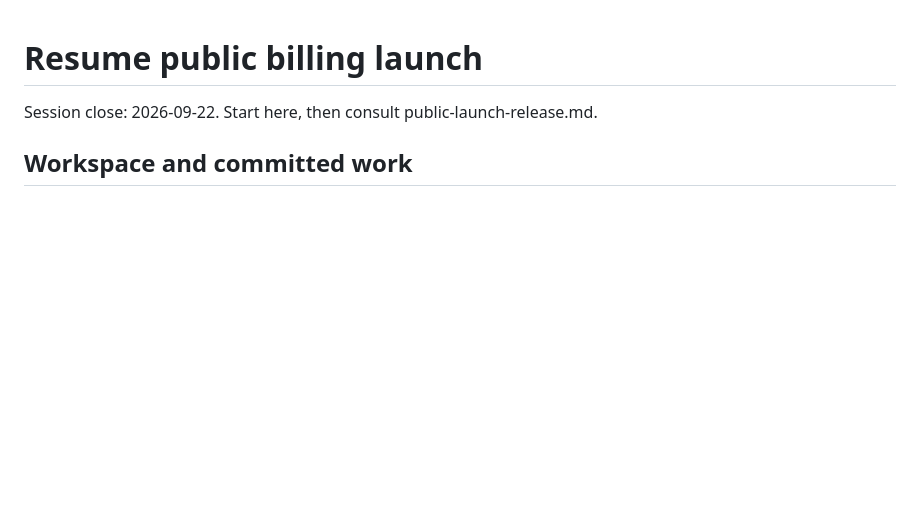
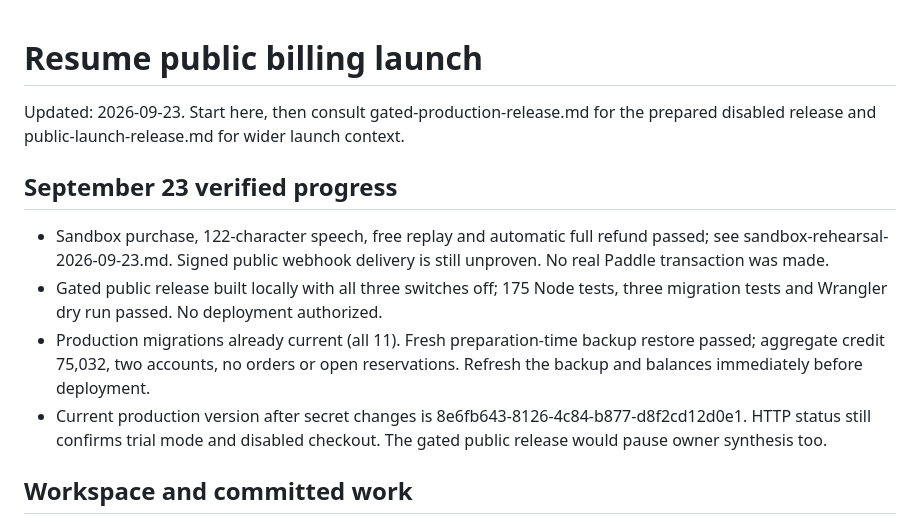
Before and after one commit to n6s/paste2speech, a Markdown page: docs/launch-handoff.md, the part around the change. GitHub-like rendering; blank space fills up the shorter version.

Commit message:
docs: prepare gated production deployment and recovery procedure

```diff
--- a/docs/launch-handoff.md
+++ b/docs/launch-handoff.md
@@ -1,6 +1,21 @@
 # Resume public billing launch
 
-Session close: 2026-09-22. Start here, then consult public-launch-release.md.
+Updated: 2026-09-23. Start here, then consult gated-production-release.md for the
+prepared disabled release and public-launch-release.md for wider launch context.
+
+## September 23 verified progress
+
+- Sandbox purchase, 122-character speech, free replay and automatic full refund
+  passed; see sandbox-rehearsal-2026-09-23.md. Signed public webhook delivery is
+  still unproven. No real Paddle transaction was made.
+- Gated public release built locally with all three switches off; 175 Node tests,
+  three migration tests and Wrangler dry run passed. No deployment authorized.
+- Production migrations already current (all 11). Fresh preparation-time backup
+  restore passed; aggregate credit 75,032, two accounts, no orders or open
+  reservations. Refresh the backup and balances immediately before deployment.
+- Current production version after secret changes is
+  8e6fb643-8126-4c84-b877-d8f2cd12d0e1. HTTP status still confirms trial mode and
+  disabled checkout. The gated public release would pause owner synthesis too.
 
 ## Workspace and committed work
 
```
Also changed, not shown: docs/gated-production-release.md (added, +139 -0 lines).
